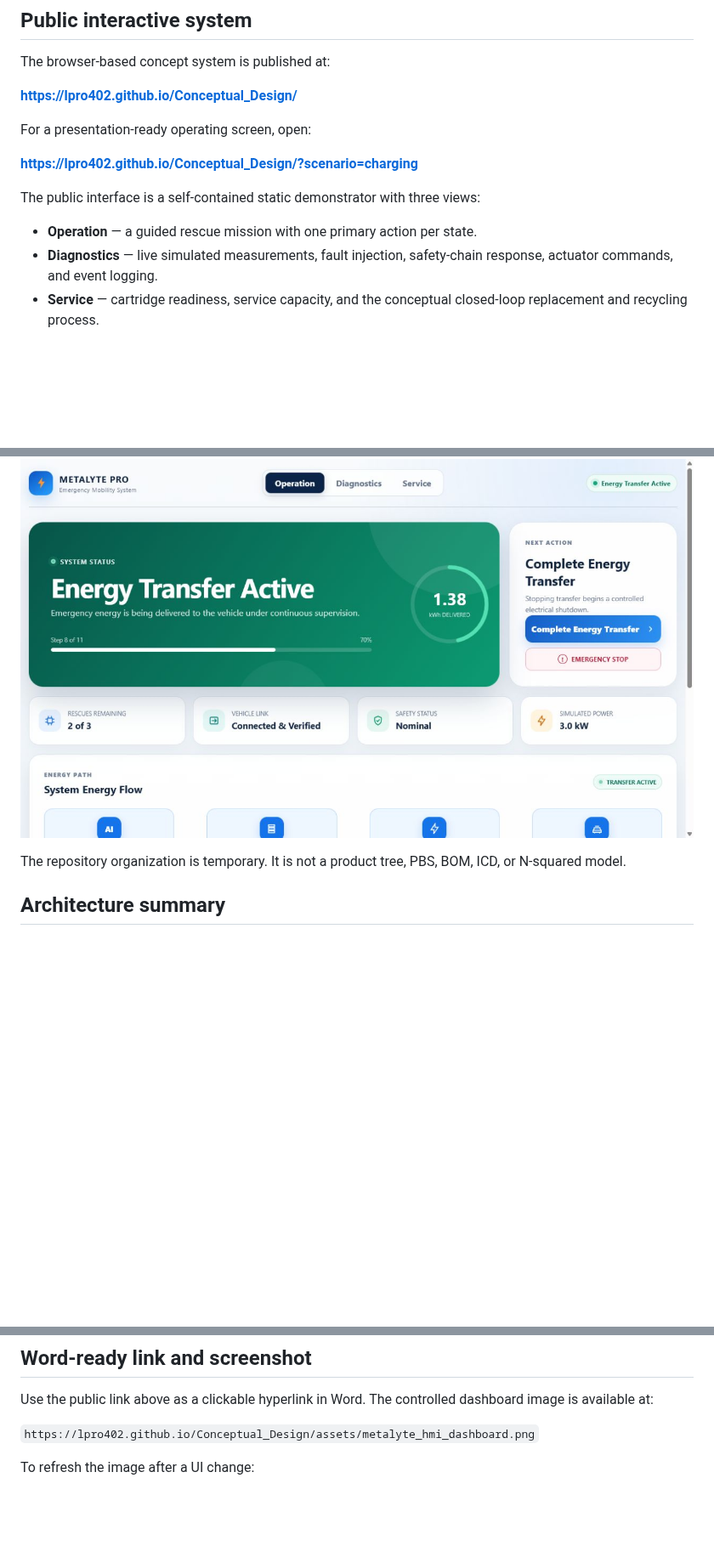
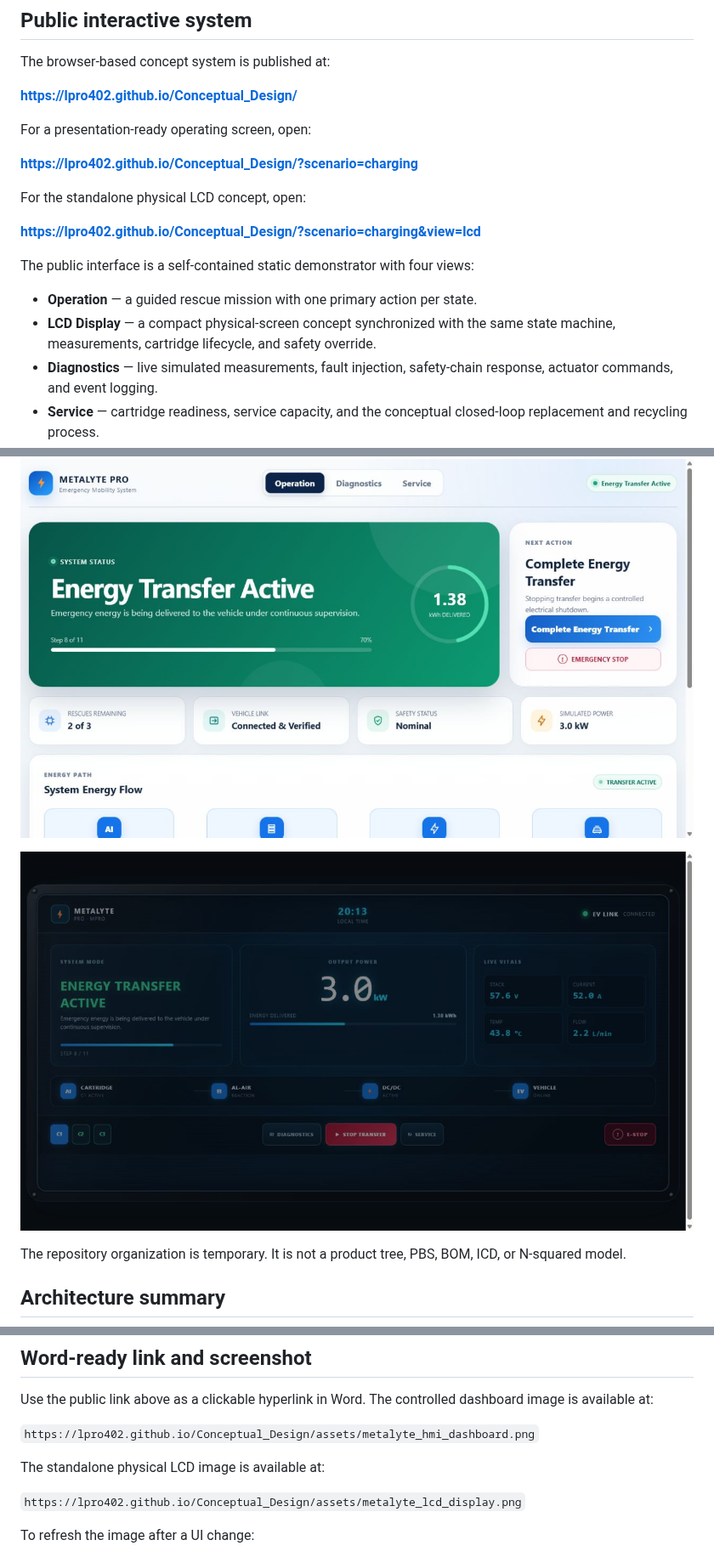
Before and after one commit to Lpro402/Conceptual_Design, a Markdown page: README.md, 3 parts joined by grey strips. Shown at 85% size. GitHub-like rendering; pictures changed too: docs/assets/metalyte_lcd_display.png (added); blank space fills up the shorter version.

Commit message:
feat: add physical LCD display mode

```diff
--- a/README.md
+++ b/README.md
@@ -21,9 +21,15 @@ For a presentation-ready operating screen, open:
 
 **https://lpro402.github.io/Conceptual_Design/?scenario=charging**
 
-The public interface is a self-contained static demonstrator with three views:
+For the standalone physical LCD concept, open:
+
+**https://lpro402.github.io/Conceptual_Design/?scenario=charging&view=lcd**
+
+The public interface is a self-contained static demonstrator with four views:
 
 - **Operation** — a guided rescue mission with one primary action per state.
+- **LCD Display** — a compact physical-screen concept synchronized with the
+  same state machine, measurements, cartridge lifecycle, and safety override.
 - **Diagnostics** — live simulated measurements, fault injection, safety-chain
   response, actuator commands, and event logging.
 - **Service** — cartridge readiness, service capacity, and the conceptual
@@ -34,6 +40,8 @@ represent the same Tier-0 logic. The public interface is optimized for reports,
 presentations, and sharing; Streamlit remains the executable Python reference.
 
 ![Metalyte PRO-MPRO operating screen](docs/assets/metalyte_hmi_dashboard.png)
+
+![Metalyte PRO-MPRO LCD display concept](docs/assets/metalyte_lcd_display.png)
 
 The repository organization is temporary. It is not a product tree, PBS, BOM,
 ICD, or N-squared model.
@@ -110,6 +118,10 @@ dashboard image is available at:
 
 `https://lpro402.github.io/Conceptual_Design/assets/metalyte_hmi_dashboard.png`
 
+The standalone physical LCD image is available at:
+
+`https://lpro402.github.io/Conceptual_Design/assets/metalyte_lcd_display.png`
+
 To refresh the image after a UI change:
 
 1. Open the public or local static interface with `?scenario=charging`.
```
Also changed, not shown: docs/architecture/software_tier0.md (+3 -0 lines), 4 other files.
